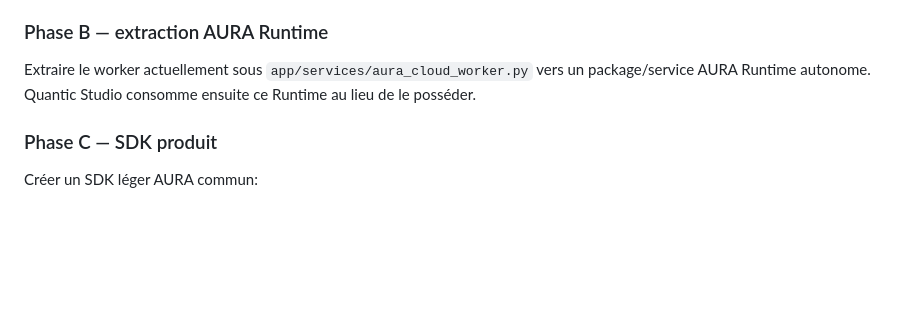
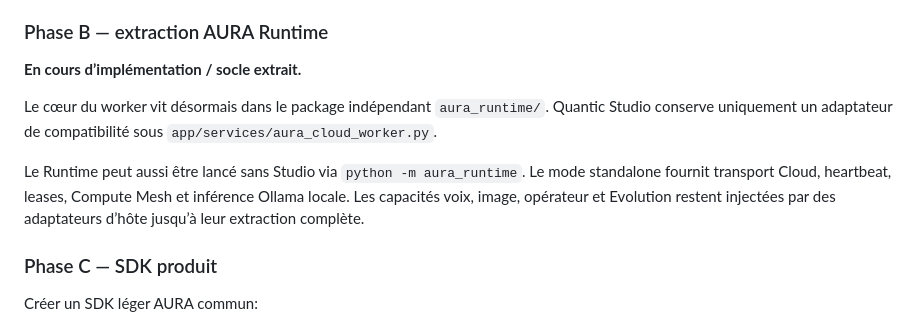
Before and after one commit to XDSawyerLoL/Auralive, a Markdown page: ARCHITECTURE-QUANTIC-SILLAGE.md, the part around the change. GitHub-like rendering; blank space fills up the shorter version.

Commit message:
docs: mark AURA Runtime physical extraction as active

```diff
--- a/ARCHITECTURE-QUANTIC-SILLAGE.md
+++ b/ARCHITECTURE-QUANTIC-SILLAGE.md
@@ -219,7 +219,11 @@ apprentissage
 
 ### Phase B — extraction AURA Runtime
 
-Extraire le worker actuellement sous `app/services/aura_cloud_worker.py` vers un package/service AURA Runtime autonome. Quantic Studio consomme ensuite ce Runtime au lieu de le posséder.
+**En cours d’implémentation / socle extrait.**
+
+Le cœur du worker vit désormais dans le package indépendant `aura_runtime/`. Quantic Studio conserve uniquement un adaptateur de compatibilité sous `app/services/aura_cloud_worker.py`.
+
+Le Runtime peut aussi être lancé sans Studio via `python -m aura_runtime`. Le mode standalone fournit transport Cloud, heartbeat, leases, Compute Mesh et inférence Ollama locale. Les capacités voix, image, opérateur et Evolution restent injectées par des adaptateurs d’hôte jusqu’à leur extraction complète.
 
 ### Phase C — SDK produit
 
```
